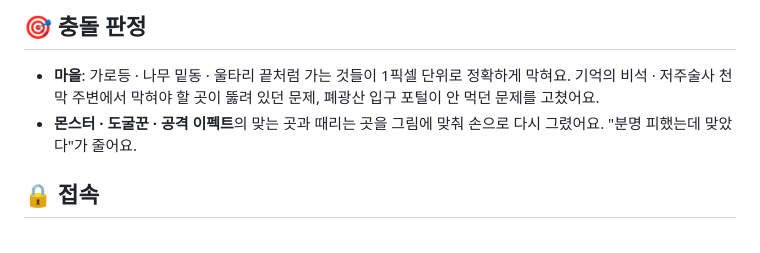
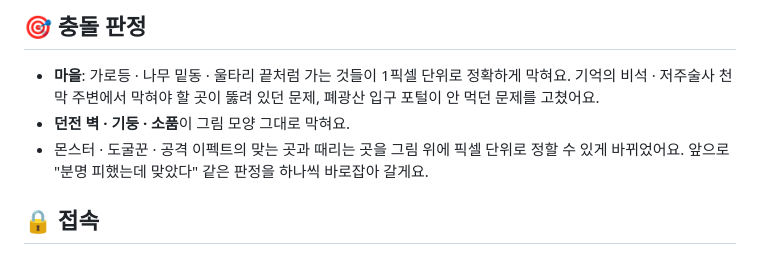
Before and after one commit to qminlab/deephold-releases, a Markdown page: 패치노트/v0.3.0.md, the part around the change. GitHub-like rendering.

Commit message:
패치 노트: 충돌 판정 문구 정확히
Co-Authored-By: Claude Opus 5.5 <noreply@anthropic.com>
Claude-Session: https://claude.ai/code/session_01ENmvA7CDHycpSdvUc5gxbz

```diff
--- a/패치노트/v0.3.0.md
+++ b/패치노트/v0.3.0.md
@@ -143,7 +143,8 @@
 ## 🎯 충돌 판정
 
 - **마을**: 가로등 · 나무 밑동 · 울타리 끝처럼 가는 것들이 1픽셀 단위로 정확하게 막혀요. 기억의 비석 · 저주술사 천막 주변에서 막혀야 할 곳이 뚫려 있던 문제, 폐광산 입구 포털이 안 먹던 문제를 고쳤어요.
-- **몬스터 · 도굴꾼 · 공격 이펙트**의 맞는 곳과 때리는 곳을 그림에 맞춰 손으로 다시 그렸어요. "분명 피했는데 맞았다"가 줄어요.
+- **던전 벽 · 기둥 · 소품**이 그림 모양 그대로 막혀요.
+- 몬스터 · 도굴꾼 · 공격 이펙트의 맞는 곳과 때리는 곳을 그림 위에 픽셀 단위로 정할 수 있게 바뀌었어요. 앞으로 "분명 피했는데 맞았다" 같은 판정을 하나씩 바로잡아 갈게요.
 
 ## 🔒 접속
 
```
